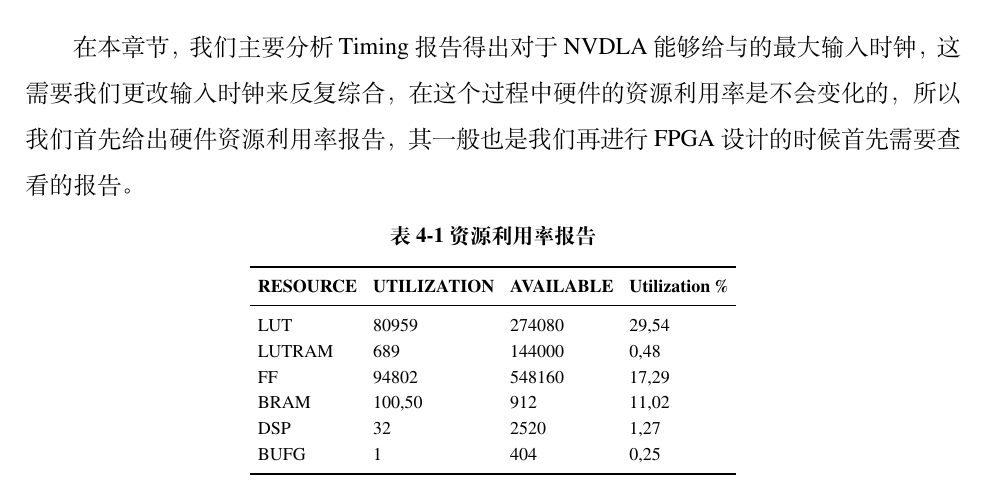
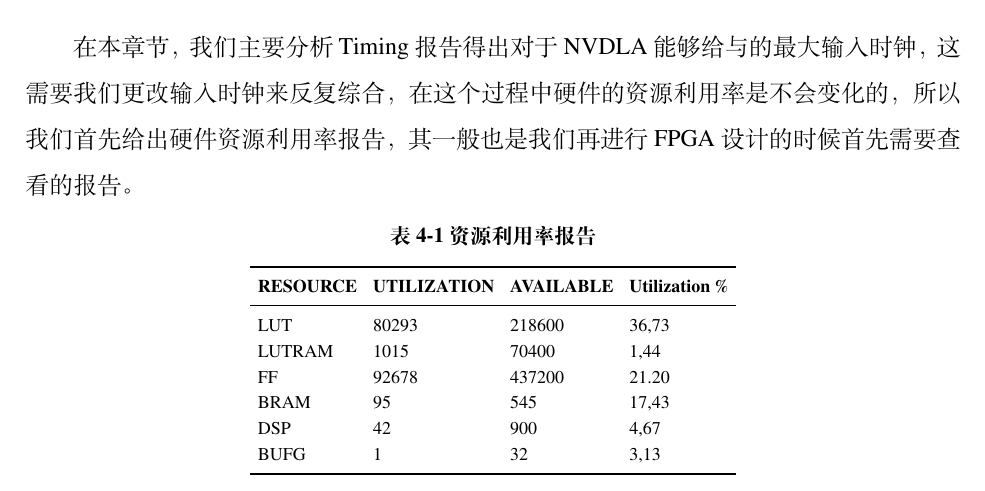
Before and after one commit to LeiWang1999/ZYNQ-NVDLA, a LaTeX thesis (paper/Thesis.tex, which reads paper/Tex/Chap_Hardware.tex): part of page 34 of 60, cut so that both start at the same text. Compiled offline with XeLaTeX; a missing font is replaced by an installed copy or a similar font.

Commit message:
add resource tabel

```diff
--- a/paper/Tex/Chap_Hardware.tex
+++ b/paper/Tex/Chap_Hardware.tex
@@ -138,12 +138,12 @@ ZYNQ 7000+ 的 IP 如图~\ref{fig:ZYNQ 7000+}所示，在本设计中，启用
         \toprule
         \textbf{RESOURCE} & \textbf{UTILIZATION} & \textbf{AVAILABLE} & \textbf{Utilization \%} \\
         \midrule
-        LUT               & 80959                & 274080             & 29,54                   \\
-        LUTRAM            & 689                  & 144000             & 0,48                    \\
-        FF                & 94802                & 548160             & 17,29                   \\
-        BRAM              & 100,50               & 912                & 11,02                   \\
-        DSP               & 32                   & 2520               & 1,27                    \\
-        BUFG              & 1                    & 404                & 0,25                    \\
+        LUT               & 80293                & 218600               & 36,73                   \\
+        LUTRAM            & 1015                 & 70400                & 1,44                    \\
+        FF                & 92678                & 437200               & 21.20                   \\
+        BRAM              & 95                   & 545                  & 17,43                   \\
+        DSP               & 42                   & 900                  & 4,67                    \\
+        BUFG              & 1                    & 32                   & 3,13                    \\
         \bottomrule
     \end{tabular}
 \end{table}
```
Also changed, not shown: paper/Tex/Chap_Hardware.tex (2 more changed lines).
